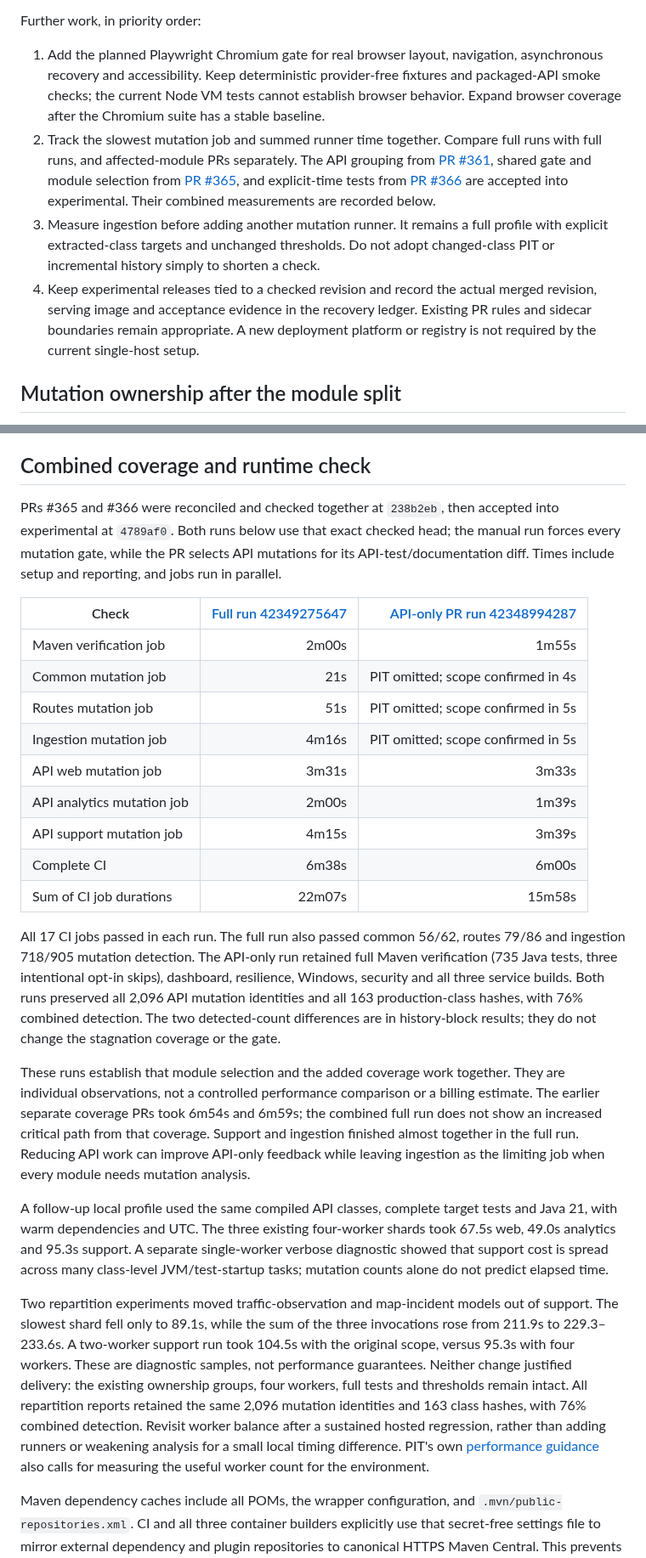
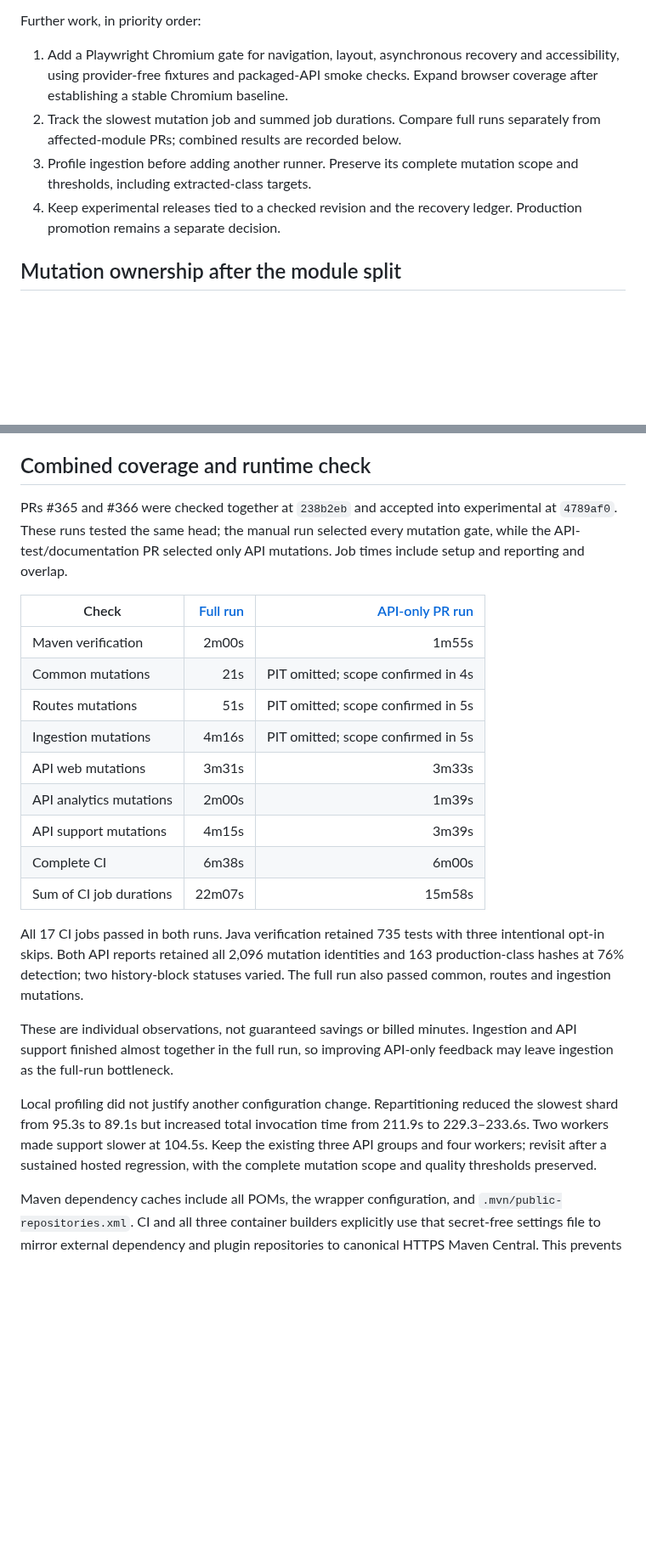
Before and after one commit to brentjColoS/ColoradoTrafficTracker, a Markdown page: docs/ci-cd-pipeline.md, 2 parts joined by grey strips. Shown at 85% size. Drawn GitHub-style; blank space fills up the shorter version.

Commit message:
Tighten the CI timing summary

```diff
--- a/docs/ci-cd-pipeline.md
+++ b/docs/ci-cd-pipeline.md
@@ -110,26 +110,15 @@ would also launch preview tools or repeat imported suites.
 
 Further work, in priority order:
 
-1. Add the planned Playwright Chromium gate for real browser layout, navigation,
-   asynchronous recovery and accessibility. Keep deterministic provider-free
-   fixtures and packaged-API smoke checks; the current Node VM tests cannot
-   establish browser behavior. Expand browser coverage after the Chromium suite
-   has a stable baseline.
-2. Track the slowest mutation job and summed runner time together. Compare full
-   runs with full runs, and affected-module PRs separately. The API grouping from
-   [PR #361](https://github.com/brentjColoS/ColoradoTrafficTracker/pull/361), shared
-   gate and module selection from
-   [PR #365](https://github.com/brentjColoS/ColoradoTrafficTracker/pull/365), and
-   explicit-time tests from
-   [PR #366](https://github.com/brentjColoS/ColoradoTrafficTracker/pull/366) are
-   accepted into experimental. Their combined measurements are recorded below.
-3. Measure ingestion before adding another mutation runner. It remains a full
-   profile with explicit extracted-class targets and unchanged thresholds. Do
-   not adopt changed-class PIT or incremental history simply to shorten a check.
-4. Keep experimental releases tied to a checked revision and record the actual
-   merged revision, serving image and acceptance evidence in the recovery ledger.
-   Existing PR rules and sidecar boundaries remain appropriate. A new deployment
-   platform or registry is not required by the current single-host setup.
+1. Add a Playwright Chromium gate for navigation, layout, asynchronous recovery
+   and accessibility, using provider-free fixtures and packaged-API smoke checks.
+   Expand browser coverage after establishing a stable Chromium baseline.
+2. Track the slowest mutation job and summed job durations. Compare full runs
+   separately from affected-module PRs; combined results are recorded below.
+3. Profile ingestion before adding another runner. Preserve its complete mutation
+   scope and thresholds, including extracted-class targets.
+4. Keep experimental releases tied to a checked revision and the recovery ledger.
+   Production promotion remains a separate decision.
 
 ## Mutation ownership after the module split
 
@@ -308,57 +297,37 @@ The retained reports expose those results for review.
 
 ## Combined coverage and runtime check
 
-PRs #365 and #366 were reconciled and checked together at `238b2eb`, then accepted
-into experimental at `4789af0`. Both runs below use that exact checked head; the
-manual run forces every mutation gate, while the PR selects API mutations for
-its API-test/documentation diff. Times include setup and reporting, and jobs
-run in parallel.
+PRs #365 and #366 were checked together at `238b2eb` and accepted into experimental
+at `4789af0`. These runs tested the same head; the manual run selected every
+mutation gate, while the API-test/documentation PR selected only API mutations.
+Job times include setup and reporting and overlap.
 
-| Check | [Full run 42349275647](https://github.com/brentjColoS/ColoradoTrafficTracker/actions/runs/42349275647) | [API-only PR run 42348994287](https://github.com/brentjColoS/ColoradoTrafficTracker/actions/runs/42348994287) |
+| Check | [Full run](https://github.com/brentjColoS/ColoradoTrafficTracker/actions/runs/42349275647) | [API-only PR run](https://github.com/brentjColoS/ColoradoTrafficTracker/actions/runs/42348994287) |
 | --- | ---: | ---: |
-| Maven verification job | 2m00s | 1m55s |
-| Common mutation job | 21s | PIT omitted; scope confirmed in 4s |
-| Routes mutation job | 51s | PIT omitted; scope confirmed in 5s |
-| Ingestion mutation job | 4m16s | PIT omitted; scope confirmed in 5s |
-| API web mutation job | 3m31s | 3m33s |
-| API analytics mutation job | 2m00s | 1m39s |
-| API support mutation job | 4m15s | 3m39s |
+| Maven verification | 2m00s | 1m55s |
+| Common mutations | 21s | PIT omitted; scope confirmed in 4s |
+| Routes mutations | 51s | PIT omitted; scope confirmed in 5s |
+| Ingestion mutations | 4m16s | PIT omitted; scope confirmed in 5s |
+| API web mutations | 3m31s | 3m33s |
+| API analytics mutations | 2m00s | 1m39s |
+| API support mutations | 4m15s | 3m39s |
 | Complete CI | 6m38s | 6m00s |
 | Sum of CI job durations | 22m07s | 15m58s |
 
-All 17 CI jobs passed in each run. The full run also passed common 56/62, routes
-79/86 and ingestion 718/905 mutation detection. The API-only run retained full
-Maven verification (735 Java tests, three intentional opt-in skips), dashboard,
-resilience, Windows, security and all three service builds. Both runs preserved
-all 2,096 API mutation identities and all 163 production-class hashes, with 76%
-combined detection. The two detected-count differences are in history-block
-results; they do not change the stagnation coverage or the gate.
+All 17 CI jobs passed in both runs. Java verification retained 735 tests with
+three intentional opt-in skips. Both API reports retained all 2,096 mutation
+identities and 163 production-class hashes at 76% detection; two history-block
+statuses varied. The full run also passed common, routes and ingestion mutations.
 
-These runs establish that module selection and the added coverage work together.
-They are individual observations, not a controlled performance comparison or a
-billing estimate. The earlier separate coverage PRs took 6m54s and 6m59s; the
-combined full run does not show an increased critical path from that coverage.
-Support and ingestion finished almost together in the full run. Reducing API
-work can improve API-only feedback while leaving ingestion as the limiting job
-when every module needs mutation analysis.
+These are individual observations, not guaranteed savings or billed minutes.
+Ingestion and API support finished almost together in the full run, so improving
+API-only feedback may leave ingestion as the full-run bottleneck.
 
-A follow-up local profile used the same compiled API classes, complete target
-tests and Java 21, with warm dependencies and UTC. The three existing four-worker
-shards took 67.5s web, 49.0s analytics and 95.3s support. A separate single-worker
-verbose diagnostic showed that support cost is spread across many class-level
-JVM/test-startup tasks; mutation counts alone do not predict elapsed time.
-
-Two repartition experiments moved traffic-observation and map-incident models out
-of support. The slowest shard fell only to 89.1s, while the sum of the three
-invocations rose from 211.9s to 229.3–233.6s. A two-worker support run took 104.5s
-with the original scope, versus 95.3s with four workers. These are diagnostic
-samples, not performance guarantees. Neither change justified delivery: the
-existing ownership groups, four workers, full tests and thresholds remain intact.
-All repartition reports retained the same 2,096 mutation identities and 163 class
-hashes, with 76% combined detection. Revisit worker balance after a sustained
-hosted regression, rather than adding runners or weakening analysis for a small
-local timing difference. PIT's own [performance guidance](https://pitest.org/faq/)
-also calls for measuring the useful worker count for the environment.
+Local profiling did not justify another configuration change. Repartitioning
+reduced the slowest shard from 95.3s to 89.1s but increased total invocation time
+from 211.9s to 229.3–233.6s. Two workers made support slower at 104.5s. Keep the
+existing three API groups and four workers; revisit after a sustained hosted
+regression, with the complete mutation scope and quality thresholds preserved.
 
 Maven dependency caches include all POMs, the wrapper configuration, and
 `.mvn/public-repositories.xml`. CI and all three container builders explicitly
```
